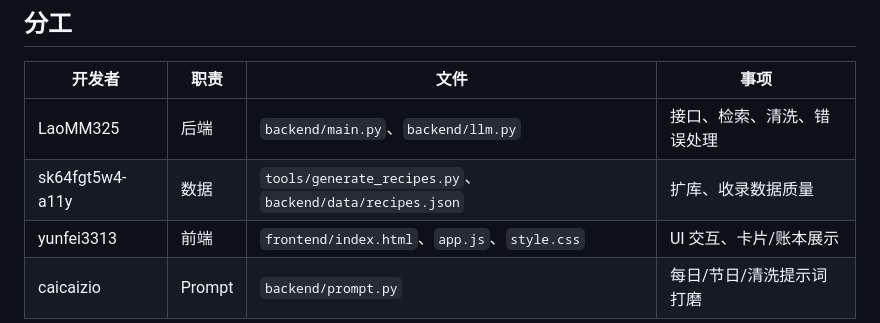
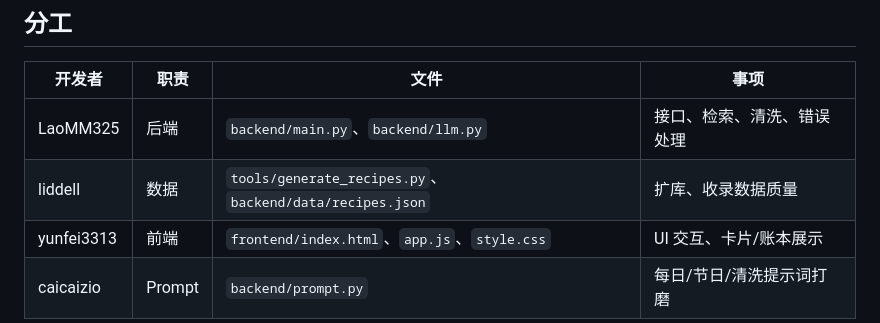
Before and after one commit to LaoMM325/recipe-recommender, a Markdown page: README.md, the part around the change. Rendered like a GitHub page.

Commit message:
README：数据负责人显示名写 liddell

```diff
--- a/README.md
+++ b/README.md
@@ -109,6 +109,6 @@ python tools/generate_recipes.py --rounds-limit 5   # 先试水
 | 开发者 | 职责 | 文件 | 事项 |
 |---|---|---|---|
 | LaoMM325 | 后端 | `backend/main.py`、`backend/llm.py` | 接口、检索、清洗、错误处理 |
-| sk64fgt5w4-a11y | 数据 | `tools/generate_recipes.py`、`backend/data/recipes.json` | 扩库、收录数据质量 |
+| liddell | 数据 | `tools/generate_recipes.py`、`backend/data/recipes.json` | 扩库、收录数据质量 |
 | yunfei3313 | 前端 | `frontend/index.html`、`app.js`、`style.css` | UI 交互、卡片/账本展示 |
 | caicaizio | Prompt | `backend/prompt.py` | 每日/节日/清洗提示词打磨 |
```
